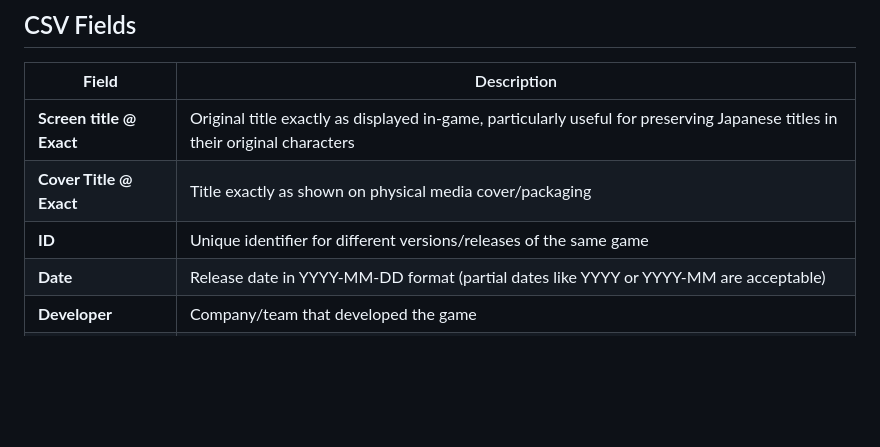
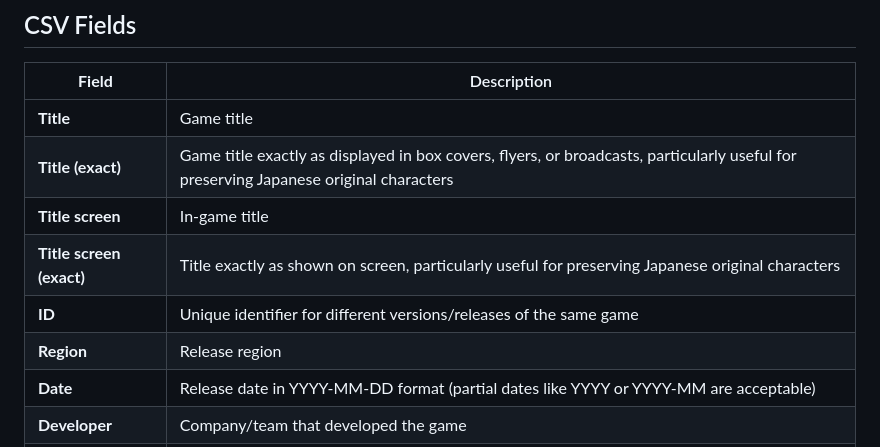
Before and after one commit to PigSaint/GameDataBase, a Markdown page: scripts/README_TEMPLATE.md, the part around the change. Drawn GitHub-style; blank space fills up the shorter version.

```diff
--- a/scripts/README_TEMPLATE.md
+++ b/scripts/README_TEMPLATE.md
@@ -12,9 +12,12 @@ GameDataBase project aims to provide the most detailed information about every v
 
 | **Field** | Description |
 |-----------|-------------|
-| **Screen title @ Exact** | Original title exactly as displayed in-game, particularly useful for preserving Japanese titles in their original characters |
-| **Cover Title @ Exact** | Title exactly as shown on physical media cover/packaging |
+| **Title** | Game title |
+| **Title (exact)** | Game title exactly as displayed in box covers, flyers, or broadcasts, particularly useful for preserving Japanese original characters |
+| **Title screen** | In-game title |
+| **Title screen (exact)** | Title exactly as shown on screen, particularly useful for preserving Japanese original characters |
 | **ID** | Unique identifier for different versions/releases of the same game |
+| **Region** | Release region |
 | **Date** | Release date in YYYY-MM-DD format (partial dates like YYYY or YYYY-MM are acceptable) |
 | **Developer** | Company/team that developed the game |
 | **Publisher** | Company that published/distributed the game |
```
